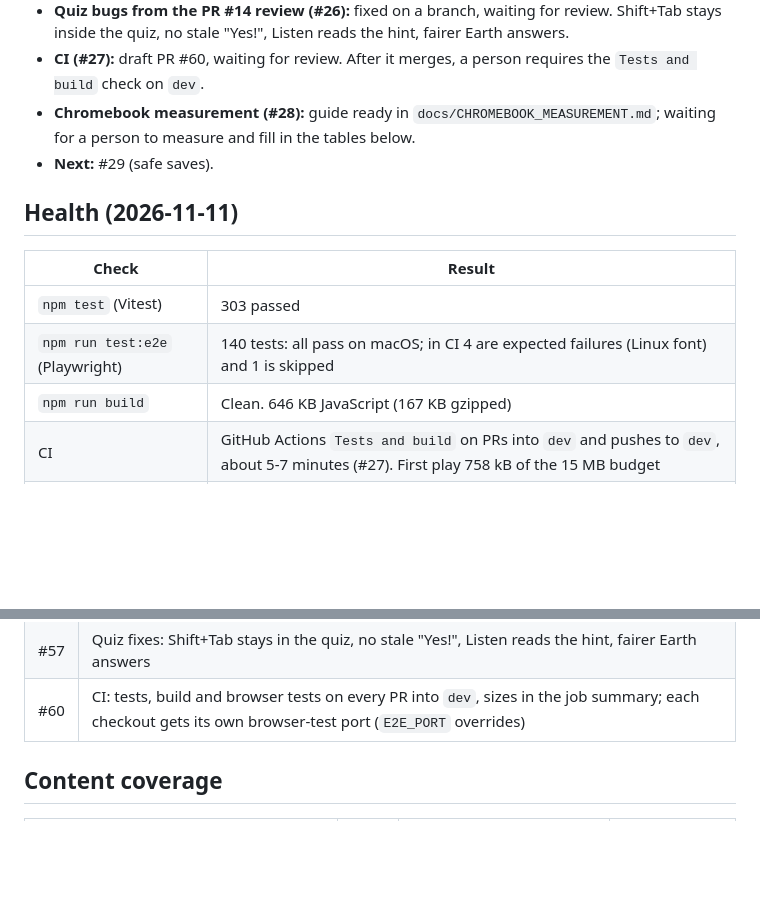
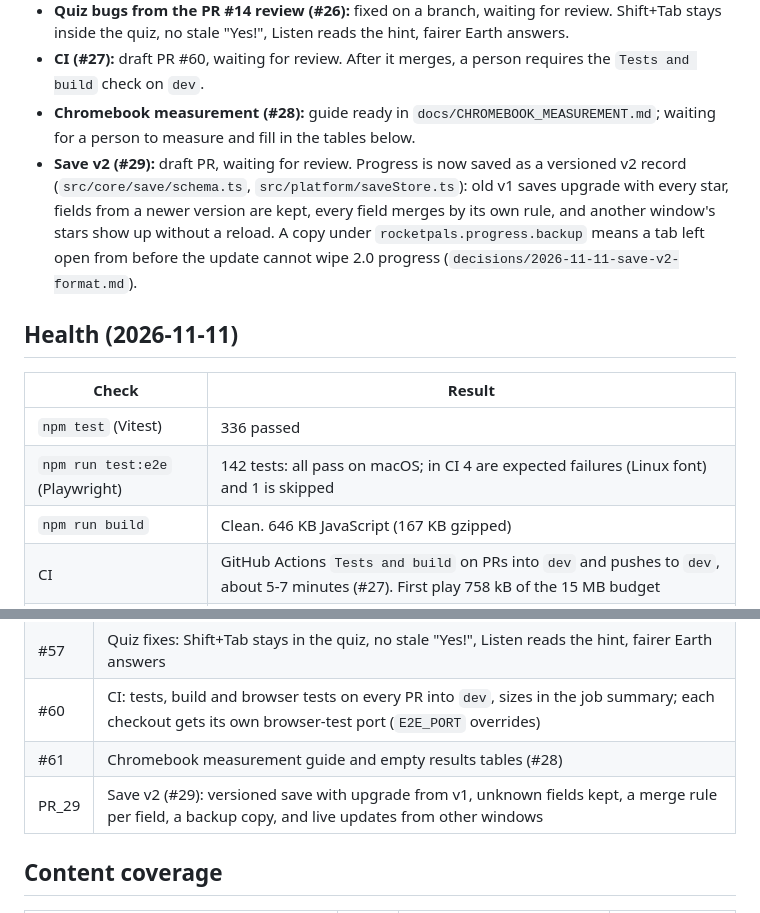
Before and after one commit to Alseals1/RocketPal, a Markdown page: docs/PROGRESS.md, 2 parts joined by grey strips. Drawn GitHub-style; blank space fills up the shorter version.

Commit message:
PROGRESS: save v2 (#29)
Refs #29

Co-Authored-By: Claude Opus 5.5 <noreply@anthropic.com>

```diff
--- a/docs/PROGRESS.md
+++ b/docs/PROGRESS.md
@@ -11,14 +11,14 @@ Last updated: 2026-11-11.
 * **Quiz bugs from the PR #14 review (#26):** fixed on a branch, waiting for review. Shift+Tab stays inside the quiz, no stale "Yes!", Listen reads the hint, fairer Earth answers.
 * **CI (#27):** draft PR #60, waiting for review. After it merges, a person requires the `Tests and build` check on `dev`.
 * **Chromebook measurement (#28):** guide ready in `docs/CHROMEBOOK_MEASUREMENT.md`; waiting for a person to measure and fill in the tables below.
-* **Next:** #29 (safe saves).
+* **Save v2 (#29):** draft PR, waiting for review. Progress is now saved as a versioned v2 record (`src/core/save/schema.ts`, `src/platform/saveStore.ts`): old v1 saves upgrade with every star, fields from a newer version are kept, every field merges by its own rule, and another window's stars show up without a reload. A copy under `rocketpals.progress.backup` means a tab left open from before the update cannot wipe 2.0 progress (`decisions/2026-11-11-save-v2-format.md`).
 
 ## Health (2026-11-11)
 
 | Check | Result |
 | --- | --- |
-| `npm test` (Vitest) | 303 passed |
-| `npm run test:e2e` (Playwright) | 140 tests: all pass on macOS; in CI 4 are expected failures (Linux font) and 1 is skipped |
+| `npm test` (Vitest) | 336 passed |
+| `npm run test:e2e` (Playwright) | 142 tests: all pass on macOS; in CI 4 are expected failures (Linux font) and 1 is skipped |
 | `npm run build` | Clean. 646 KB JavaScript (167 KB gzipped) |
 | CI | GitHub Actions `Tests and build` on PRs into `dev` and pushes to `dev`, about 5-7 minutes (#27). First play 758 kB of the 15 MB budget |
 | Chromebook | Not measured yet. Guide ready (#28) |
@@ -115,6 +115,8 @@ Notes posted on #31: —
 | #15 | `docs/`: roadmap, progress, design docs, the 2.0 rules, and the project audit |
 | #57 | Quiz fixes: Shift+Tab stays in the quiz, no stale "Yes!", Listen reads the hint, fairer Earth answers |
 | #60 | CI: tests, build and browser tests on every PR into `dev`, sizes in the job summary; each checkout gets its own browser-test port (`E2E_PORT` overrides) |
+| #61 | Chromebook measurement guide and empty results tables (#28) |
+| PR_29 | Save v2 (#29): versioned save with upgrade from v1, unknown fields kept, a merge rule per field, a backup copy, and live updates from other windows |
 
 ## Content coverage
 
```
